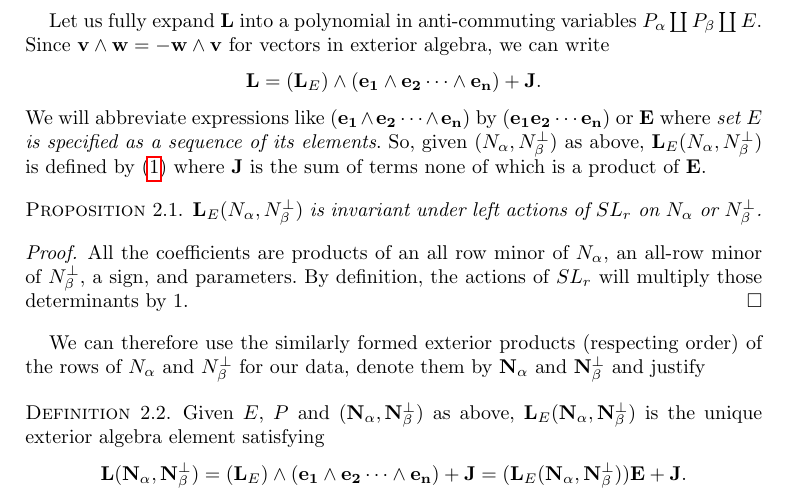
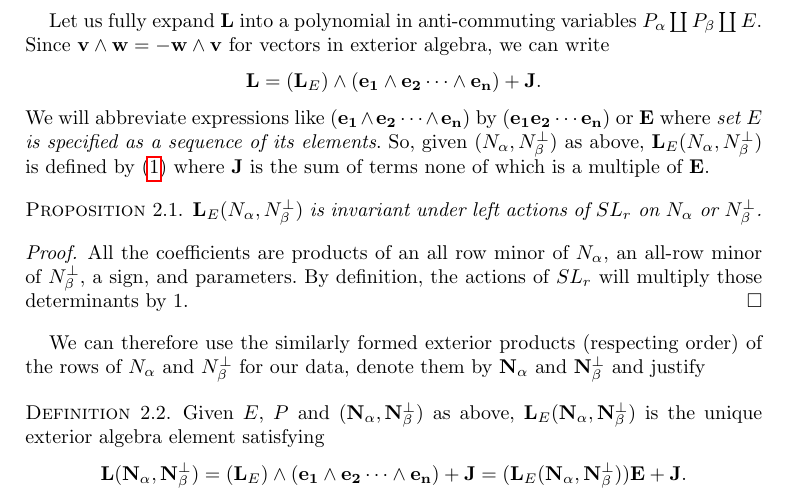
Before and after one commit to chaikens/MathOfElec, a LaTeX document (ALCO-TutteExShort/ExtAlgTFLMatPairs.tex): part of page 4 of 5, cut so that both start at the same text. Compiled offline with pdfLaTeX.

Commit message:
change product to multiple

```diff
--- a/ALCO-TutteExShort/ExtAlgTFLMatPairs.tex
+++ b/ALCO-TutteExShort/ExtAlgTFLMatPairs.tex
@@ -313,7 +313,7 @@ exterior algebra, we can write
 We will abbreviate expressions like $(\ext{e_1}\wedge\ext{e_2}\cdots\wedge\ext{e_n})$ by
 $(\ext{e_1}\ext{e_2}\cdots\ext{e_n})$ or $\ext{E}$ where \emph{set $E$ is specified as a sequence of its elements}.
 So, given $(N_\alpha,N_\beta^\perp)$ as above, $\ext{L}_E(N_\alpha,N_\beta^\perp)$ is defined by (\ref{defExtL}) where
-$\ext{J}$ is the sum of terms none of which is a product of $\ext{E}$.
+$\ext{J}$ is the sum of terms none of which is a multiple of $\ext{E}$.
 
 \begin{prop}
   $\ext{L}_E(N_\alpha,N_\beta^\perp)$ is invariant under left actions of $SL_r$ on $N_\alpha$ or $N_\beta^\perp$.
```
